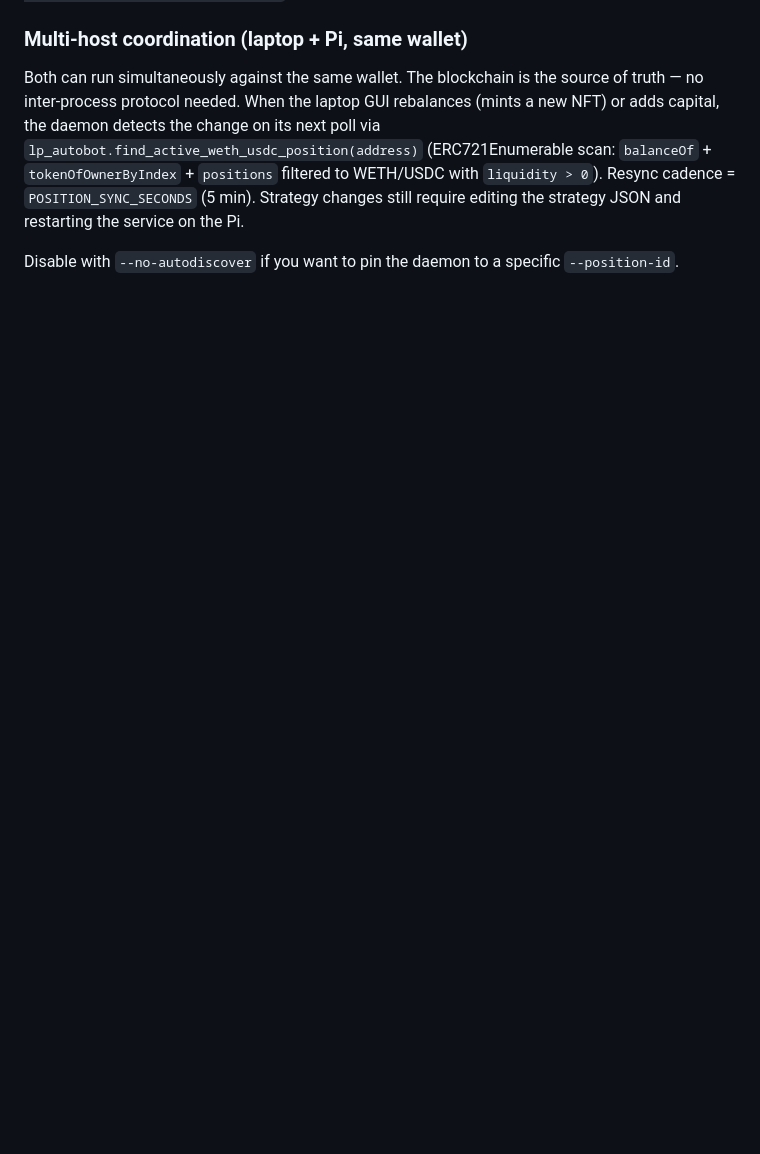
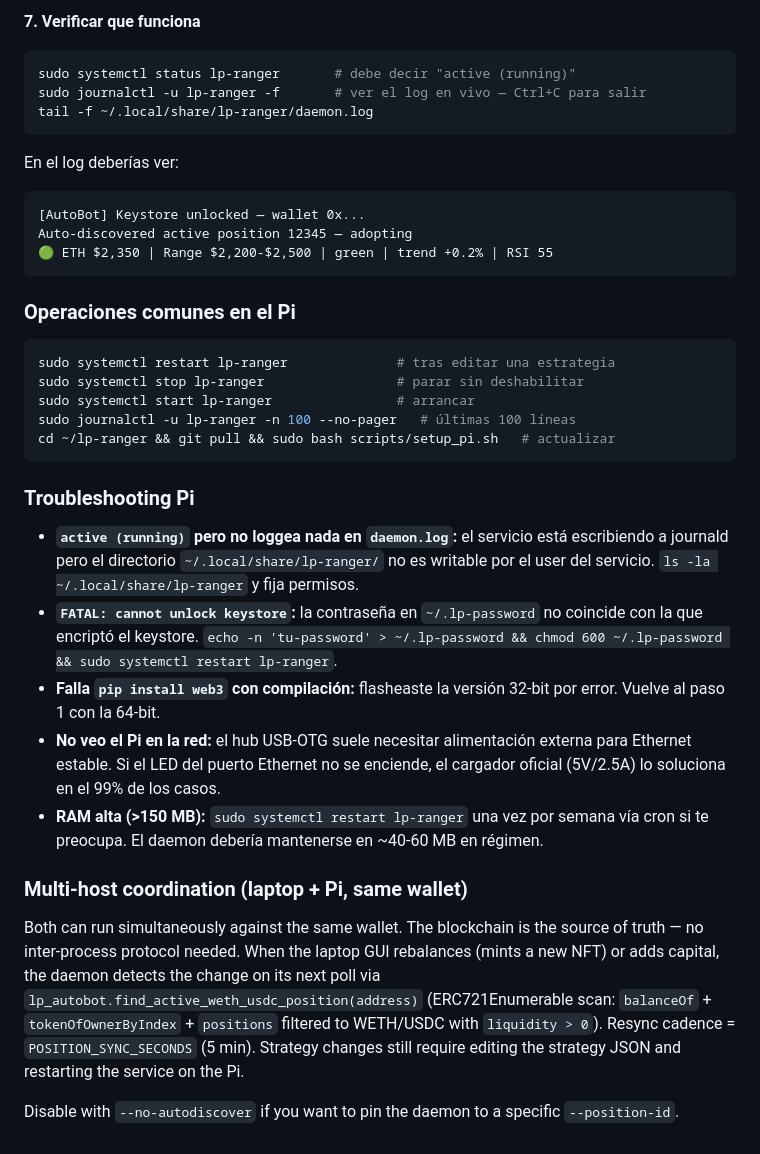
Before and after one commit to carapanss/lp-ranger, a Markdown page: CLAUDE.md, the part around one of its changes. GitHub-like rendering; blank space fills up the shorter version.

````diff
--- a/CLAUDE.md
+++ b/CLAUDE.md
@@ -89,3 +158,36 @@ The installer copies the repo to `/opt/lp-ranger`, installs `web3`/`cryptography
+**7. Verificar que funciona**
+
+```bash
+sudo systemctl status lp-ranger       # debe decir "active (running)"
+sudo journalctl -u lp-ranger -f       # ver el log en vivo — Ctrl+C para salir
+tail -f ~/.local/share/lp-ranger/daemon.log
+```
+
+En el log deberías ver:
+```
+[AutoBot] Keystore unlocked — wallet 0x...
+Auto-discovered active position 12345 — adopting
+🟢 ETH $2,350 | Range $2,200-$2,500 | green | trend +0.2% | RSI 55
+```
+
+### Operaciones comunes en el Pi
+
+```bash
+sudo systemctl restart lp-ranger              # tras editar una estrategia
+sudo systemctl stop lp-ranger                 # parar sin deshabilitar
+sudo systemctl start lp-ranger                # arrancar
+sudo journalctl -u lp-ranger -n 100 --no-pager   # últimas 100 líneas
+cd ~/lp-ranger && git pull && sudo bash scripts/setup_pi.sh   # actualizar
+```
+
+### Troubleshooting Pi
+
+- **`active (running)` pero no loggea nada en `daemon.log`:** el servicio está escribiendo a journald pero el directorio `~/.local/share/lp-ranger/` no es writable por el user del servicio. `ls -la ~/.local/share/lp-ranger` y fija permisos.
+- **`FATAL: cannot unlock keystore`:** la contraseña en `~/.lp-password` no coincide con la que encriptó el keystore. `echo -n 'tu-password' > ~/.lp-password && chmod 600 ~/.lp-password && sudo systemctl restart lp-ranger`.
+- **Falla `pip install web3` con compilación:** flasheaste la versión 32-bit por error. Vuelve al paso 1 con la 64-bit.
+- **No veo el Pi en la red:** el hub USB-OTG suele necesitar alimentación externa para Ethernet estable. Si el LED del puerto Ethernet no se enciende, el cargador oficial (5V/2.5A) lo soluciona en el 99% de los casos.
+- **RAM alta (>150 MB):** `sudo systemctl restart lp-ranger` una vez por semana vía cron si te preocupa. El daemon debería mantenerse en ~40-60 MB en régimen.
+
 ### Multi-host coordination (laptop + Pi, same wallet)
 Both can run simultaneously against the same wallet. The blockchain is the source of truth — no inter-process protocol needed. When the laptop GUI rebalances (mints a new NFT) or adds capital, the daemon detects the change on its next poll via `lp_autobot.find_active_weth_usdc_position(address)` (ERC721Enumerable scan: `balanceOf` + `tokenOfOwnerByIndex` + `positions` filtered to WETH/USDC with `liquidity > 0`). Resync cadence = `POSITION_SYNC_SECONDS` (5 min). Strategy changes still require editing the strategy JSON and restarting the service on the Pi.
 
````
Also changed, not shown: other parts of CLAUDE.md (+69 -0 lines).
